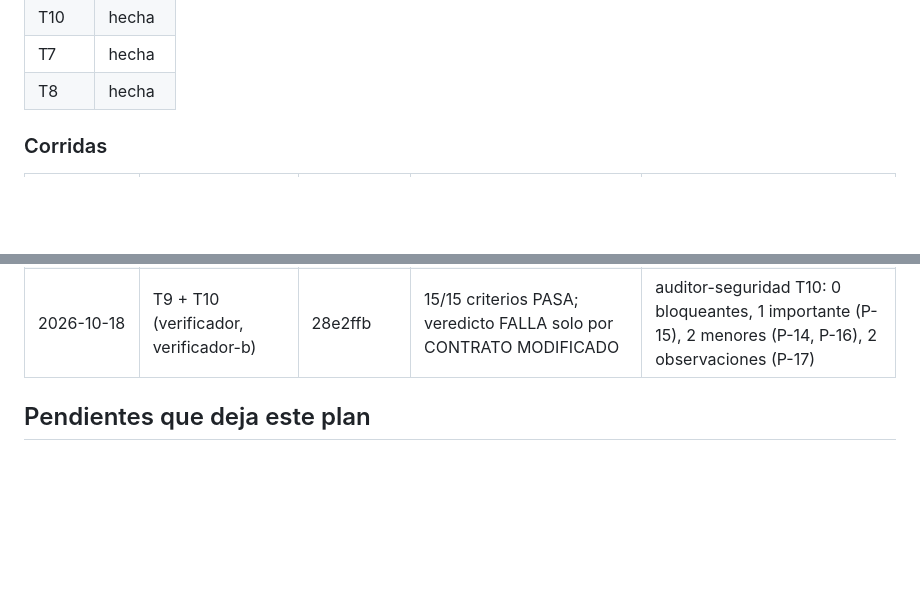
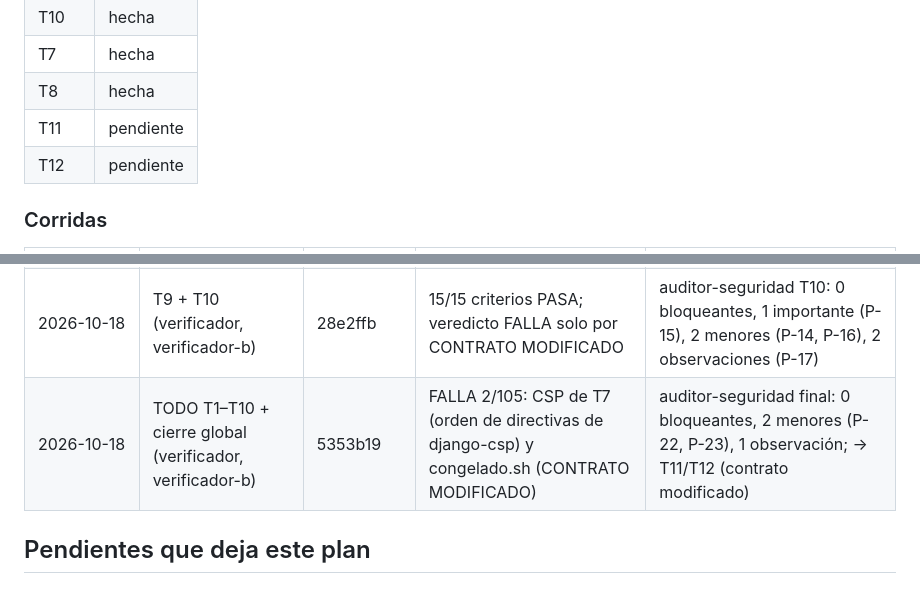
Before and after one commit to WirkraftGruppe/macontrol-web, a Markdown page: docs/planes/2026-10-18-puesta-en-produccion.md, 2 parts joined by grey strips. Drawn GitHub-style; blank space fills up the shorter version.

Commit message:
registro: verificación TODO (FALLA 2/105), P-22 y P-23, T11 y T12 pendientes
Co-Authored-By: Claude Opus 5.5 (1M context) <noreply@anthropic.com>

```diff
--- a/docs/planes/2026-10-18-puesta-en-produccion.md
+++ b/docs/planes/2026-10-18-puesta-en-produccion.md
@@ -439,6 +439,8 @@ commit_base: a5d491f
 | T10 | hecha |
 | T7 | hecha |
 | T8 | hecha |
+| T11 | pendiente |
+| T12 | pendiente |
 
 ### Corridas
 
@@ -453,6 +455,7 @@ commit_base: a5d491f
 | 2026-10-18 | T1–T6 + cierre global (verificador, verificador-b) | 704116d | PASA 72/72 | auditor-seguridad integrado: 0 bloqueantes para desplegar, 1 observación (P-13) |
 | 2026-10-18 | T9 (verificador, verificador-b) | 213dee4 | 7/7 criterios PASA; veredicto FALLA solo por CONTRATO MODIFICADO (f0328b8, opción a del usuario) | auditor-seguridad: 0 bloqueantes, 1 menor (P-14); integrada edcb4cf, 139 tests |
 | 2026-10-18 | T9 + T10 (verificador, verificador-b) | 28e2ffb | 15/15 criterios PASA; veredicto FALLA solo por CONTRATO MODIFICADO | auditor-seguridad T10: 0 bloqueantes, 1 importante (P-15), 2 menores (P-14, P-16), 2 observaciones (P-17) |
+| 2026-10-18 | TODO T1–T10 + cierre global (verificador, verificador-b) | 5353b19 | FALLA 2/105: CSP de T7 (orden de directivas de django-csp) y congelado.sh (CONTRATO MODIFICADO) | auditor-seguridad final: 0 bloqueantes, 2 menores (P-22, P-23), 1 observación; → T11/T12 (contrato modificado) |
 
 ## Pendientes que deja este plan
 
```
Also changed, not shown: other parts of docs/planes/2026-10-18-puesta-en-produccion.md (+2 -0 lines).
